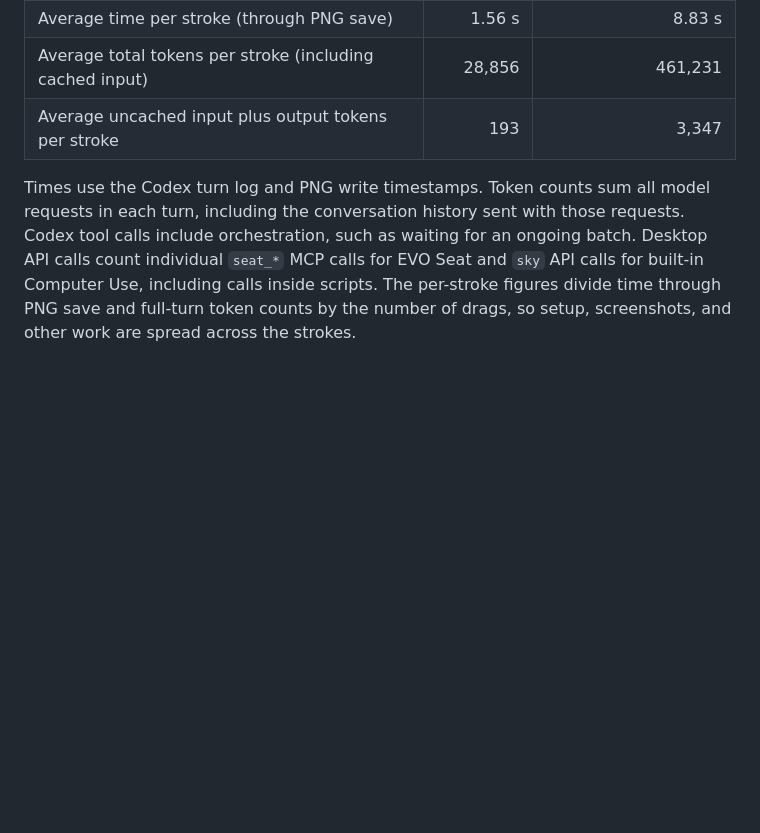
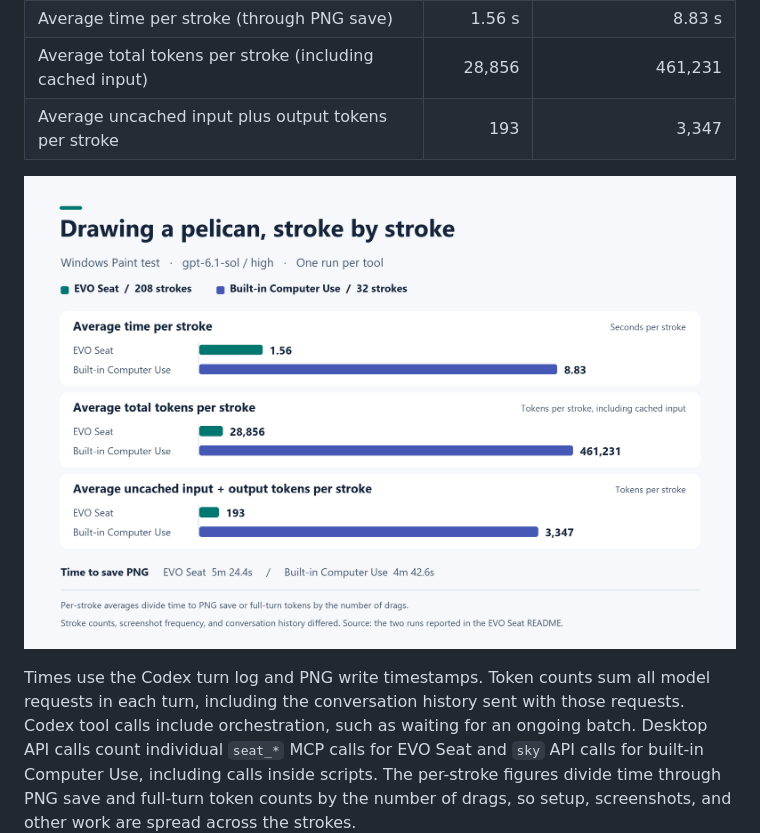
Before and after one commit to binaryaoucstics-lang/evo-seat, a Markdown page: README.md, the part around the change. GitHub-like rendering; pictures changed too: docs/images/per-stroke-comparison.en.png (added); blank space fills up the shorter version.

Commit message:
Add localized per-stroke comparison charts

```diff
--- a/README.md
+++ b/README.md
@@ -29,6 +29,8 @@ Both runs used **`gpt-6.1-sol` with `high` reasoning effort**. Each started with
 | Average total tokens per stroke (including cached input) | 28,856 | 461,231 |
 | Average uncached input plus output tokens per stroke | 193 | 3,347 |
 
+![Bar charts comparing average time and token use per stroke for EVO Seat and built-in Computer Use](docs/images/per-stroke-comparison.en.png)
+
 Times use the Codex turn log and PNG write timestamps. Token counts sum all model requests in each turn, including the conversation history sent with those requests. Codex tool calls include orchestration, such as waiting for an ongoing batch. Desktop API calls count individual `seat_*` MCP calls for EVO Seat and `sky` API calls for built-in Computer Use, including calls inside scripts. The per-stroke figures divide time through PNG save and full-turn token counts by the number of drags, so setup, screenshots, and other work are spread across the strokes.
 
 Built-in Computer Use saved its PNG 41.8 seconds sooner and used about 2.46× as many total tokens. The EVO Seat run batched more short strokes, while the built-in run refreshed the window after each action and started with more conversation history. These are two observed runs with different stroke counts and context sizes, so the table describes those workflows.
```
Also changed, not shown: README.zh-CN.md (+2 -0 lines), docs/images/per-stroke-comparison.zh-CN.png (added).
